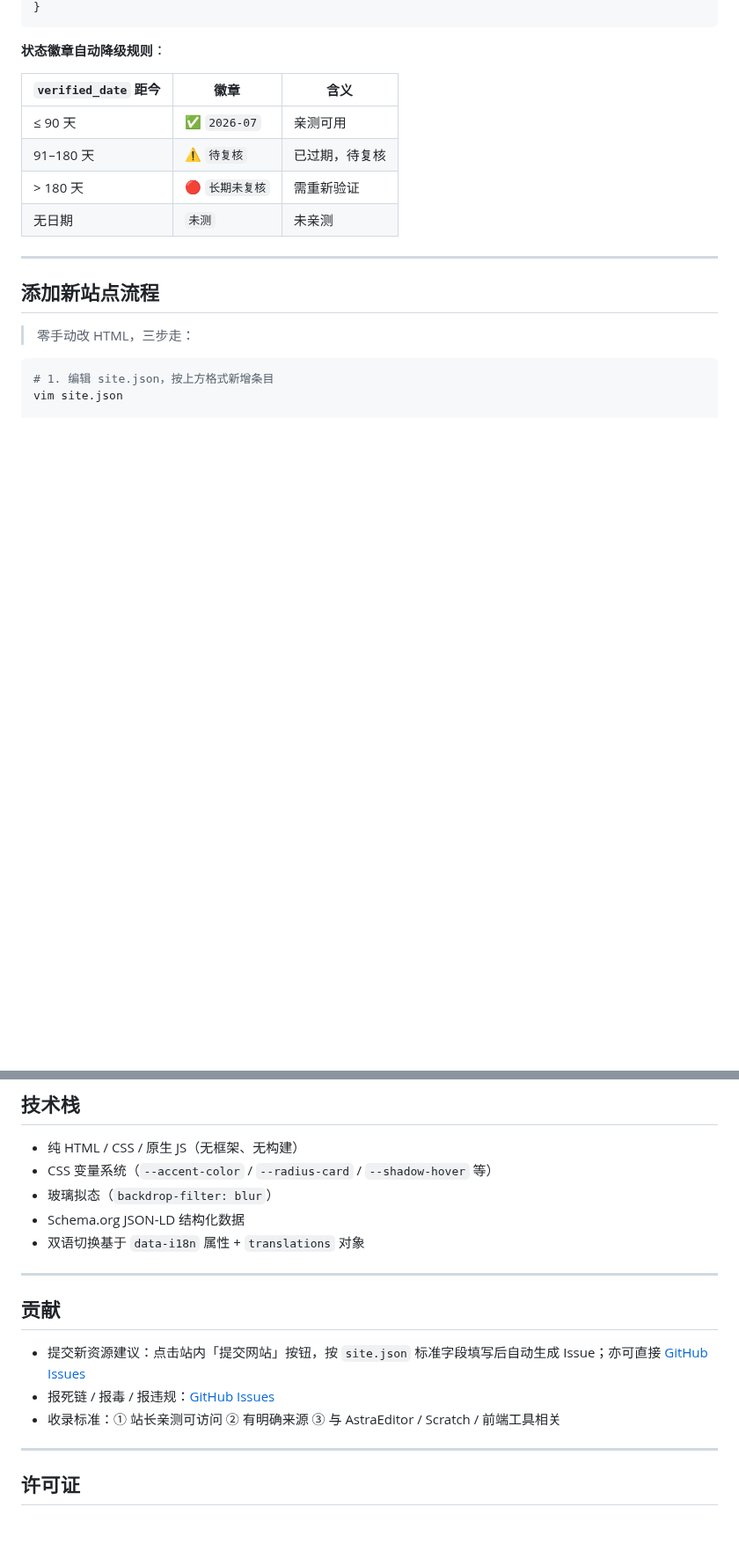
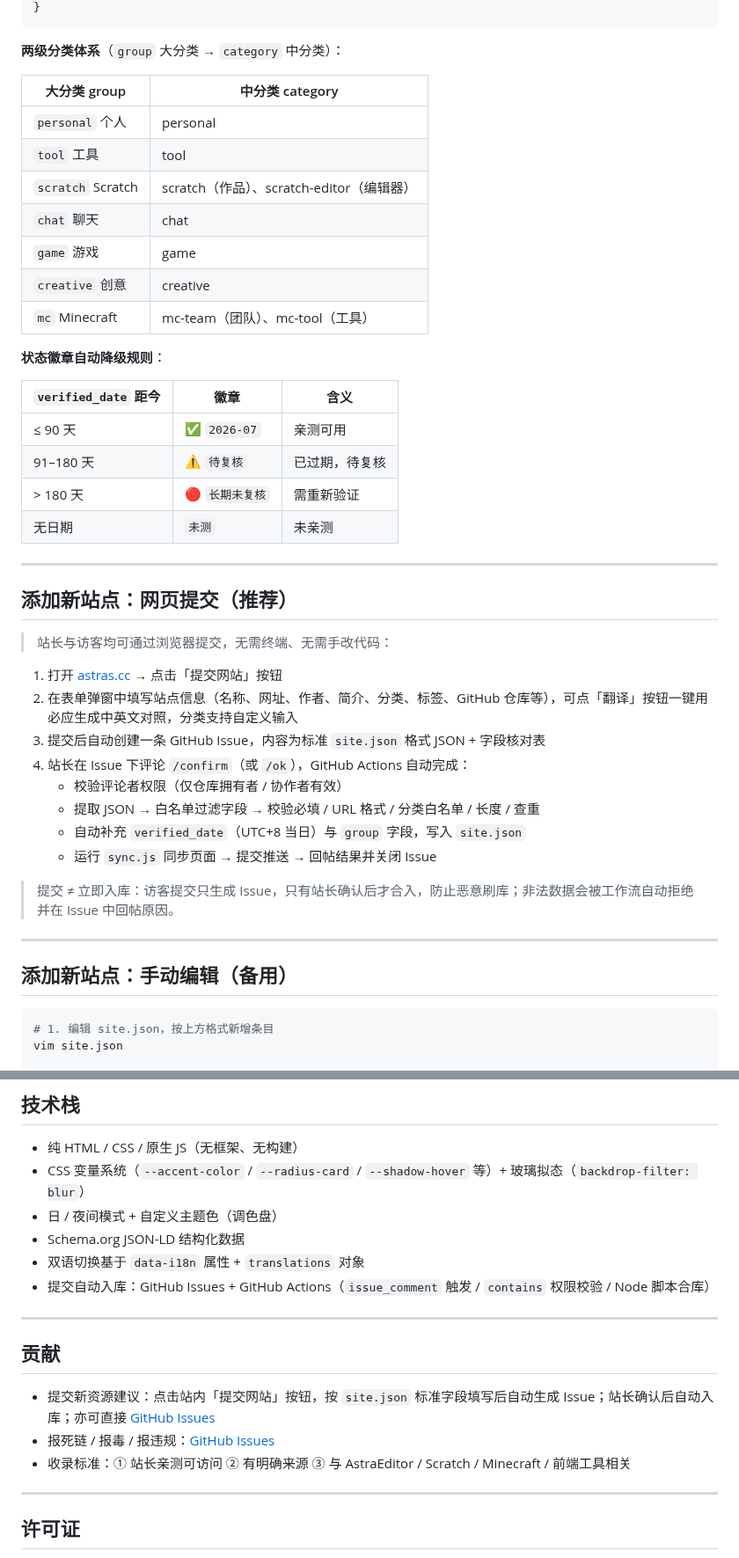
Before and after one commit to ningqi24/astras.cc, a Markdown page: README.md, 2 parts joined by grey strips. Shown at 88% size. GitHub-like rendering; blank space fills up the shorter version.

````diff
--- a/README.md
+++ b/README.md
@@ -70,5 +85,17 @@ astras.cc/
 }
 ```
+
+**两级分类体系**（`group` 大分类 → `category` 中分类）：
+
+| 大分类 group | 中分类 category |
+|---|---|
+| `personal` 个人 | personal |
+| `tool` 工具 | tool |
+| `scratch` Scratch | scratch（作品）、scratch-editor（编辑器） |
+| `chat` 聊天 | chat |
+| `game` 游戏 | game |
+| `creative` 创意 | creative |
+| `mc` Minecraft | mc-team（团队）、mc-tool（工具） |
 
 **状态徽章自动降级规则**：
 
@@ -81,9 +108,24 @@ astras.cc/
 
 ---
 
-## 添加新站点流程
+## 添加新站点：网页提交（推荐）
 
-> 零手动改 HTML，三步走：
+> 站长与访客均可通过浏览器提交，无需终端、无需手改代码：
+
+1. 打开 [astras.cc](https://astras.cc/) → 点击「提交网站」按钮
+2. 在表单弹窗中填写站点信息（名称、网址、作者、简介、分类、标签、GitHub 仓库等），可点「翻译」按钮一键用必应生成中英文对照，分类支持自定义输入
+3. 提交后自动创建一条 GitHub Issue，内容为标准 `site.json` 格式 JSON + 字段核对表
+4. 站长在 Issue 下评论 `/confirm`（或 `/ok`），GitHub Actions 自动完成：
+   - 校验评论者权限（仅仓库拥有者 / 协作者有效）
+   - 提取 JSON → 白名单过滤字段 → 校验必填 / URL 格式 / 分类白名单 / 长度 / 查重
+   - 自动补充 `verified_date`（UTC+8 当日）与 `group` 字段，写入 `site.json`
+   - 运行 `sync.js` 同步页面 → 提交推送 → 回帖结果并关闭 Issue
+
+> 提交 ≠ 立即入库：访客提交只生成 Issue，只有站长确认后才合入，防止恶意刷库；非法数据会被工作流自动拒绝并在 Issue 中回帖原因。
+
+---
+
+## 添加新站点：手动编辑（备用）
 
 ```bash
 # 1. 编辑 site.json，按上方格式新增条目
@@ -145,18 +187,19 @@ GitHub Pages + CNAME = `astras.cc`，纯静态无构建。直接 `git push` 到
 ## 技术栈
 
 - 纯 HTML / CSS / 原生 JS（无框架、无构建）
-- CSS 变量系统（`--accent-color` / `--radius-card` / `--shadow-hover` 等）
-- 玻璃拟态（`backdrop-filter: blur`）
+- CSS 变量系统（`--accent-color` / `--radius-card` / `--shadow-hover` 等）+ 玻璃拟态（`backdrop-filter: blur`）
+- 日 / 夜间模式 + 自定义主题色（调色盘）
 - Schema.org JSON-LD 结构化数据
 - 双语切换基于 `data-i18n` 属性 + `translations` 对象
+- 提交自动入库：GitHub Issues + GitHub Actions（`issue_comment` 触发 / `contains` 权限校验 / Node 脚本合库）
 
 ---
 
 ## 贡献
 
-- 提交新资源建议：点击站内「提交网站」按钮，按 `site.json` 标准字段填写后自动生成 Issue；亦可直接 [GitHub Issues](https://github.com/ningqi24/astras.cc/issues/new)
+- 提交新资源建议：点击站内「提交网站」按钮，按 `site.json` 标准字段填写后自动生成 Issue；站长确认后自动入库；亦可直接 [GitHub Issues](https://github.com/ningqi24/astras.cc/issues/new)
 - 报死链 / 报毒 / 报违规：[GitHub Issues](https://github.com/ningqi24/astras.cc/issues/new)
-- 收录标准：① 站长亲测可访问 ② 有明确来源 ③ 与 AstraEditor / Scratch / 前端工具相关
+- 收录标准：① 站长亲测可访问 ② 有明确来源 ③ 与 AstraEditor / Scratch / Minecraft / 前端工具相关
 
 ---
 
````
Also changed, not shown: other parts of README.md (+44 -29 lines).
